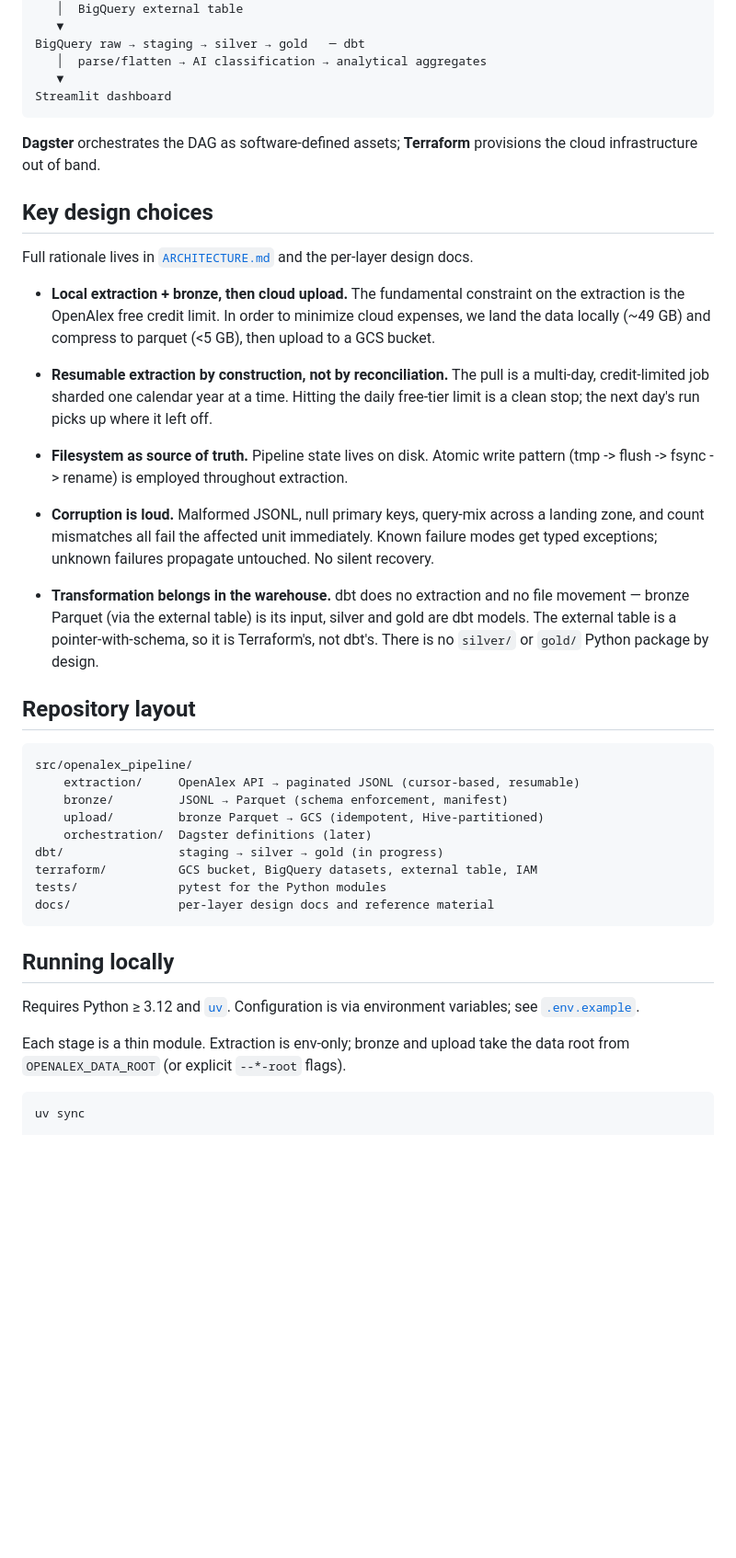
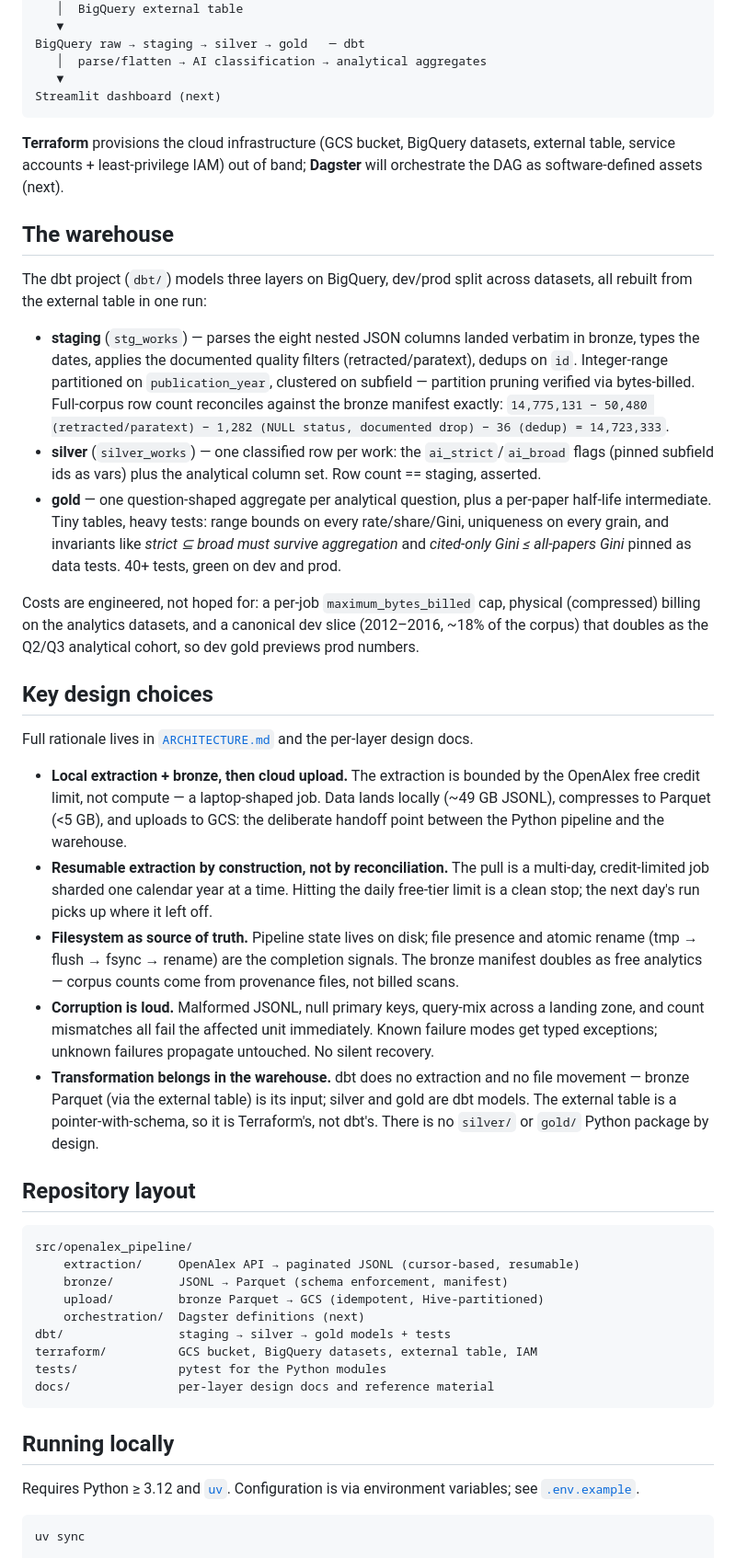
Before and after one commit to ngolombiewski/openalex-pipeline, a Markdown page: README.md, the part around one of its changes. Shown at 92% size. GitHub-like rendering; blank space fills up the shorter version.

Commit message:
let readme reflect current state

````diff
--- a/README.md
+++ b/README.md
@@ -40,37 +87,66 @@ Parquet in GCS
 BigQuery raw → staging → silver → gold   ─ dbt
    │  parse/flatten → AI classification → analytical aggregates
    ▼
-Streamlit dashboard
+Streamlit dashboard (next)
 ```
 
-**Dagster** orchestrates the DAG as software-defined assets; **Terraform** provisions
-the cloud infrastructure out of band.
+**Terraform** provisions the cloud infrastructure (GCS bucket, BigQuery
+datasets, external table, service accounts + least-privilege IAM) out of band;
+**Dagster** will orchestrate the DAG as software-defined assets (next).
+
+## The warehouse
+
+The dbt project (`dbt/`) models three layers on BigQuery, dev/prod split
+across datasets, all rebuilt from the external table in one run:
+
+- **staging** (`stg_works`) — parses the eight nested JSON columns landed
+  verbatim in bronze, types the dates, applies the documented quality filters
+  (retracted/paratext), dedups on `id`. Integer-range partitioned on
+  `publication_year`, clustered on subfield — partition pruning verified via
+  bytes-billed. Full-corpus row count reconciles against the bronze manifest
+  exactly: `14,775,131 − 50,480 (retracted/paratext) − 1,282 (NULL status,
+  documented drop) − 36 (dedup) = 14,723,333`.
+- **silver** (`silver_works`) — one classified row per work: the
+  `ai_strict`/`ai_broad` flags (pinned subfield ids as vars) plus the
+  analytical column set. Row count == staging, asserted.
+- **gold** — one question-shaped aggregate per analytical question, plus a
+  per-paper half-life intermediate. Tiny tables, heavy tests: range bounds on
+  every rate/share/Gini, uniqueness on every grain, and invariants like
+  *strict ⊆ broad must survive aggregation* and *cited-only Gini ≤ all-papers
+  Gini* pinned as data tests. 40+ tests, green on dev and prod.
+
+Costs are engineered, not hoped for: a per-job `maximum_bytes_billed` cap,
+physical (compressed) billing on the analytics datasets, and a canonical dev
+slice (2012–2016, ~18% of the corpus) that doubles as the Q2/Q3 analytical
+cohort, so dev gold previews prod numbers.
 
 ## Key design choices
 
-Full rationale lives in [`ARCHITECTURE.md`](ARCHITECTURE.md) and the per-layer design docs.
+Full rationale lives in [`ARCHITECTURE.md`](ARCHITECTURE.md) and the per-layer
+design docs.
 
-- **Local extraction + bronze, then cloud upload.** The fundamental constraint on the
-extraction is the OpenAlex free credit limit. In order to minimize cloud expenses, we
-land the data locally (~49 GB) and compress to parquet (<5 GB), then upload to a GCS
-bucket.
-
-- **Resumable extraction by construction, not by reconciliation.** The pull is a
-  multi-day, credit-limited job sharded one calendar year at a time. Hitting the daily
-  free-tier limit is a clean stop; the next day's run picks up where it left off.
-
-- **Filesystem as source of truth.** Pipeline state lives on disk. Atomic write pattern
-(tmp -> flush -> fsync -> rename) is employed throughout extraction.
-
-- **Corruption is loud.** Malformed JSONL, null primary keys, query-mix across a
-  landing zone, and count mismatches all fail the affected unit immediately. Known
-  failure modes get typed exceptions; unknown failures propagate untouched. No silent
-  recovery.
-
-- **Transformation belongs in the warehouse.** dbt does no extraction and no file
-  movement — bronze Parquet (via the external table) is its input, silver and gold are
-  dbt models. The external table is a pointer-with-schema, so it is Terraform's, not
-  dbt's. There is no `silver/` or `gold/` Python package by design.
+- **Local extraction + bronze, then cloud upload.** The extraction is bounded
+  by the OpenAlex free credit limit, not compute — a laptop-shaped job. Data
+  lands locally (~49 GB JSONL), compresses to Parquet (<5 GB), and uploads to
+  GCS: the deliberate handoff point between the Python pipeline and the
+  warehouse.
+- **Resumable extraction by construction, not by reconciliation.** The pull is
+  a multi-day, credit-limited job sharded one calendar year at a time. Hitting
+  the daily free-tier limit is a clean stop; the next day's run picks up where
+  it left off.
+- **Filesystem as source of truth.** Pipeline state lives on disk; file
+  presence and atomic rename (tmp → flush → fsync → rename) are the completion
+  signals. The bronze manifest doubles as free analytics — corpus counts come
+  from provenance files, not billed scans.
+- **Corruption is loud.** Malformed JSONL, null primary keys, query-mix across
+  a landing zone, and count mismatches all fail the affected unit immediately.
+  Known failure modes get typed exceptions; unknown failures propagate
+  untouched. No silent recovery.
+- **Transformation belongs in the warehouse.** dbt does no extraction and no
+  file movement — bronze Parquet (via the external table) is its input; silver
+  and gold are dbt models. The external table is a pointer-with-schema, so it
+  is Terraform's, not dbt's. There is no `silver/` or `gold/` Python package
+  by design.
 
 ## Repository layout
 
@@ -79,8 +155,8 @@ src/openalex_pipeline/
     extraction/     OpenAlex API → paginated JSONL (cursor-based, resumable)
     bronze/         JSONL → Parquet (schema enforcement, manifest)
     upload/         bronze Parquet → GCS (idempotent, Hive-partitioned)
-    orchestration/  Dagster definitions (later)
-dbt/                staging → silver → gold (in progress)
+    orchestration/  Dagster definitions (next)
+dbt/                staging → silver → gold models + tests
 terraform/          GCS bucket, BigQuery datasets, external table, IAM
 tests/              pytest for the Python modules
 docs/               per-layer design docs and reference material
@@ -88,11 +164,8 @@ docs/               per-layer design docs and reference material
 
 ## Running locally
 
-Requires Python ≥ 3.12 and [`uv`](https://docs.astral.sh/uv/). Configuration is via
-environment variables; see [`.env.example`](.env.example).
-
-Each stage is a thin module. Extraction is env-only; bronze and upload take the data
-root from `OPENALEX_DATA_ROOT` (or explicit `--*-root` flags).
+Requires Python ≥ 3.12 and [`uv`](https://docs.astral.sh/uv/). Configuration
+is via environment variables; see [`.env.example`](.env.example).
 
 ```bash
 uv sync
````
Also changed, not shown: other parts of README.md (+63 -14 lines).
